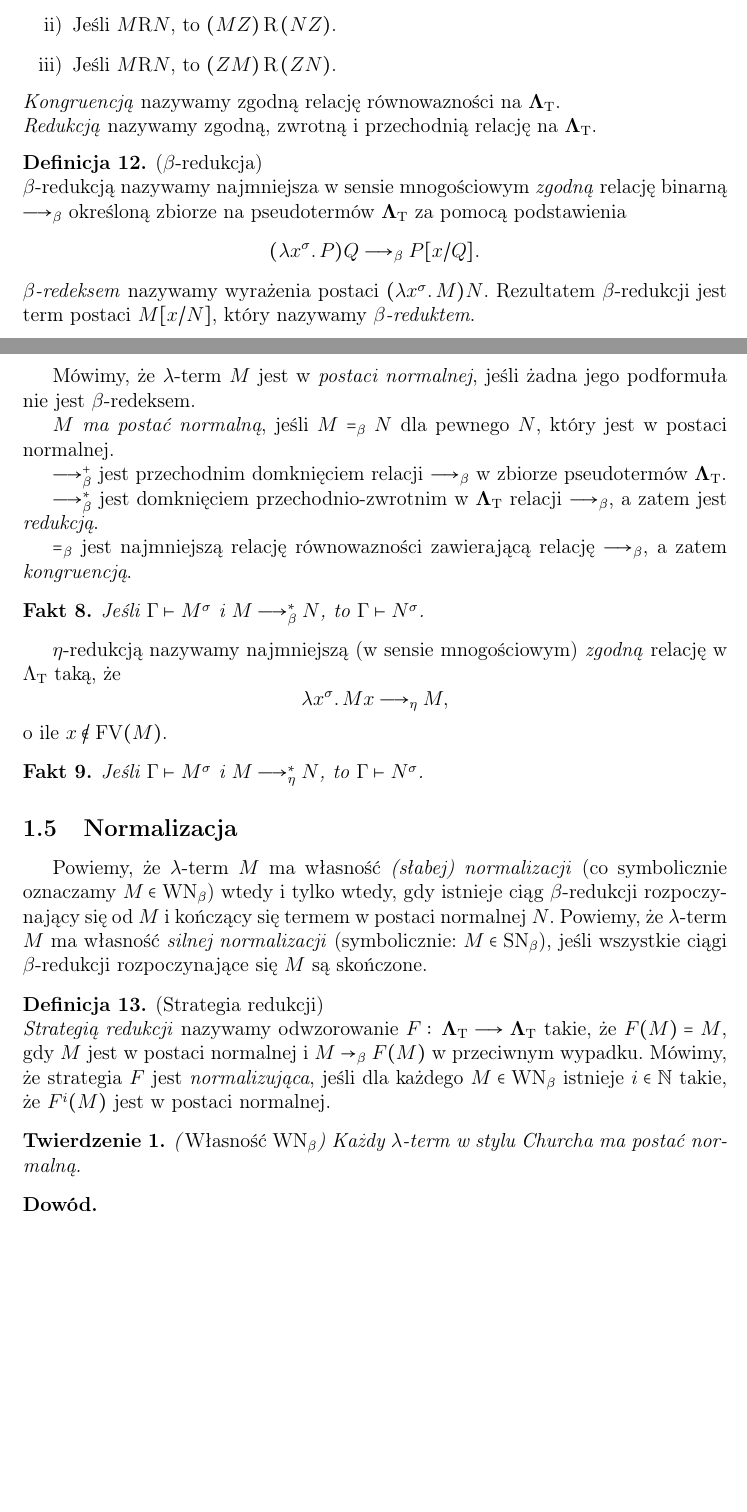
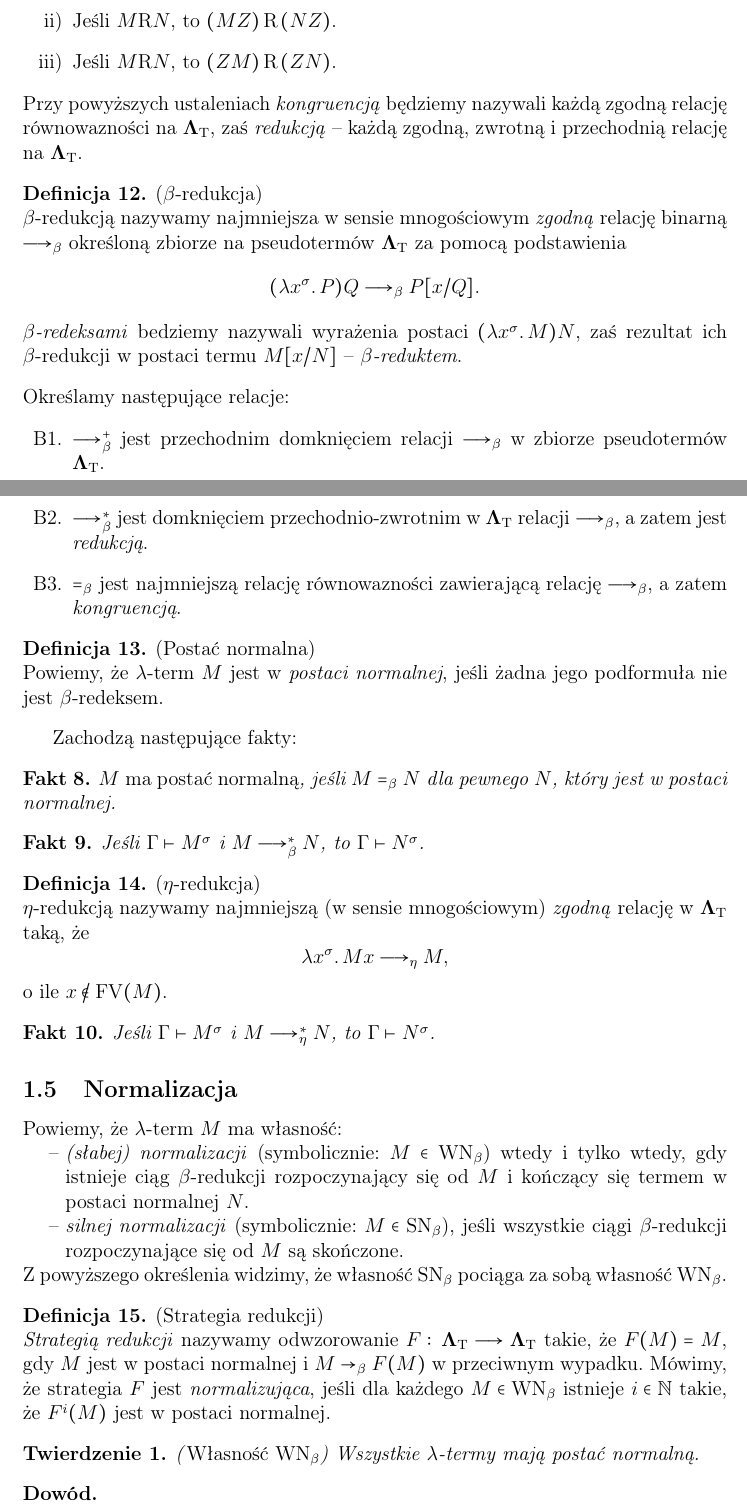
Before and after one commit to rszczers/CurryHoward, a LaTeX document (main.tex, which reads includes/chapters/simpletypes.tex, includes/def.tex): two parts of pages 5 and 6 of 7, joined at a grey line, cut so that both start at the same text, the shorter picture padded with empty space. Compiled offline with pdfLaTeX.

Commit message:
Podstawowe definicje

```diff
--- a/includes/chapters/simpletypes.tex
+++ b/includes/chapters/simpletypes.tex
@@ -207,10 +208,7 @@ Mówiąc o \(\lambda\)-termach i nie podając żadnego związanego z nimi kontek
     \item Jeśli \(M\mathrm{R} N\), to \((MZ)\,\mathrm{R}\, (NZ)\).
     \item Jeśli \(M\mathrm{R} N\), to \((ZM)\,\mathrm{R}\, (ZN)\).
   \end{enumerate}
-
-  \noindent \emph{Kongruencją} nazywamy zgodną relację równowazności na \(\mathbf{\Lambda}_{\mathrm{T}}\).
-
-  \noindent \emph{Redukcją} nazywamy zgodną, zwrotną i przechodnią relację na \(\mathbf{\Lambda}_{\mathrm{T}}\).
+Przy powyższych ustaleniach \emph{kongruencją} będziemy nazywali każdą zgodną relację równowazności na \(\mathbf{\Lambda}_{\mathrm{T}}\), zaś \emph{redukcją} – każdą zgodną, zwrotną i przechodnią relację na \(\mathbf{\Lambda}_{\mathrm{T}}\).
 \end{definicja}
 
 \begin{definicja}(\(\beta\)-redukcja)\\
@@ -219,29 +217,37 @@ Mówiąc o \(\lambda\)-termach i nie podając żadnego związanego z nimi kontek
     (\lambda x^\sigma.\,P)Q \longrightarrow_{\beta} P[x/Q].
   \]
 
-  \noindent \emph{\(\beta\)-redeksem} nazywamy wyrażenia postaci \((\lambda x^\sigma.\, M)N\). Rezultatem \(\beta\)-redukcji jest term postaci \(M[x/N]\), który nazywamy \emph{\(\beta\)-reduktem}.
+  \noindent \emph{\(\beta\)-redeksami} bedziemy nazywali wyrażenia postaci \((\lambda x^\sigma.\, M)N\), zaś rezultat ich \(\beta\)-redukcji w postaci termu \(M[x/N]\) -- \emph{\(\beta\)-reduktem}.
+\end{definicja}
+\noindent Określamy następujące relacje:
+\begin{enumerate}[label=B\arabic*.]
+\item    \(\longrightarrow^{+}_{\beta}\) jest przechodnim domknięciem relacji \(\longrightarrow_{\beta}\) w zbiorze pseudotermów \(\mathbf{\Lambda}_{\mathrm{T}}\).
+
+\item    \(\longrightarrow^{*}_{\beta}\) jest domknięciem przechodnio-zwrotnim w \(\mathbf{\Lambda}_{\mathrm{T}}\) relacji \(\longrightarrow_{\beta}\), a zatem jest \emph{redukcją}.
+
+\item    \(=_{\beta}\) jest najmniejszą relację równowazności zawierającą relację \(\longrightarrow_{\beta}\), a zatem \emph{kongruencją}.
+\end{enumerate}
+
+\begin{definicja}\label{def:postac-normalna}(Postać normalna)\\
+    Powiemy, że \(\lambda\)-term \(M\) jest w \emph{postaci normalnej}, jeśli żadna jego podformuła nie jest \(\beta\)-redeksem.
 \end{definicja}
 
-    Mówimy, że \(\lambda\)-term \(M\) jest w \emph{postaci normalnej}, jeśli żadna jego podformuła nie jest \(\beta\)-redeksem.
-
-    \(M\) \emph{ma postać normalną}, jeśli \(M=_{\beta}N\) dla pewnego \(N\), który jest w postaci normalnej.
-
-
-    \(\longrightarrow^{+}_{\beta}\) jest przechodnim domknięciem relacji \(\longrightarrow_{\beta}\) w zbiorze pseudotermów \(\mathbf{\Lambda}_{\mathrm{T}}\).
-
-    \(\longrightarrow^{*}_{\beta}\) jest domknięciem przechodnio-zwrotnim w \(\mathbf{\Lambda}_{\mathrm{T}}\) relacji \(\longrightarrow_{\beta}\), a zatem jest \emph{redukcją}.
-
-    \(=_{\beta}\) jest najmniejszą relację równowazności zawierającą relację \(\longrightarrow_{\beta}\), a zatem \emph{kongruencją}.
-
+Zachodzą następujące fakty:
+\begin{fakt}
+\(M\) \emph{ma postać normalną}, jeśli \(M=_{\beta}N\) dla pewnego \(N\), który jest w postaci normalnej.
+\end{fakt}
   \begin{fakt}
     Jeśli \(\Gamma\vdash M^\sigma\) i \(M\longrightarrow^{*}_{\beta}N\), to
     \(\Gamma\vdash N^\sigma\).
   \end{fakt}
-\(\eta\)-redukcją nazywamy najmniejszą (w sensie mnogościowym) \emph{zgodną} relację w \(\Lambda_{\mathrm{T}}\) taką, że
+
+  \begin{definicja}(\(\eta\)-redukcja)\\
+\(\eta\)-redukcją nazywamy najmniejszą (w sensie mnogościowym) \emph{zgodną} relację w \(\mathbf{\Lambda}_{\mathrm{T}}\) taką, że
   \[
     \lambda x^\sigma.\, Mx\longrightarrow_{\eta} M,
   \]
     o ile \(x\not\in \mathrm{FV}(M)\).
+  \end{definicja}
 
   \begin{fakt}
     Jeśli \(\Gamma\vdash M^\sigma\) i \(M\longrightarrow^{*}_{\eta}N\), to
@@ -249,15 +255,19 @@ Mówiąc o \(\lambda\)-termach i nie podając żadnego związanego z nimi kontek
   \end{fakt}
 
 \subsection{Normalizacja}
-
-Powiemy, że \(\lambda\)-term \(M\) ma własność \emph{(słabej) normalizacji} (co symbolicznie oznaczamy \(M\in\mathrm{WN_{\beta}}\)) wtedy i tylko wtedy, gdy istnieje ciąg \(\beta\)-redukcji rozpoczynający się od \(M\) i kończący się termem w postaci normalnej \(N\). Powiemy, że \(\lambda\)-term \(M\) ma własność \emph{silnej normalizacji} (symbolicznie: \(M\in\mathrm{SN_{\beta}}\)), jeśli wszystkie ciągi \(\beta\)-redukcji rozpoczynające się \(M\) są skończone.
+\noindent Powiemy, że \(\lambda\)-term \(M\) ma własność:
+\begin{easylist}
+  & \emph{(słabej) normalizacji} (symbolicznie: \(M\in\mathrm{WN_{\beta}}\)) wtedy i tylko wtedy, gdy istnieje ciąg \(\beta\)-redukcji rozpoczynający się od \(M\) i kończący się termem w postaci normalnej \(N\).
+  &  \emph{silnej normalizacji} (symbolicznie: \(M\in\mathrm{SN_{\beta}}\)), jeśli wszystkie ciągi \(\beta\)-redukcji rozpoczynające się od \(M\) są skończone.
+\end{easylist}
+\noindent Z powyższego określenia  widzimy, że własność \(\mathrm{SN}_{\beta}\) pociąga za sobą własność \(\mathrm{WN}_{\beta}\).
 
 \begin{definicja}(Strategia redukcji)\\
 \emph{Strategią redukcji} nazywamy odwzorowanie \(F:\:\mathbf{\Lambda}_{\mathrm{T}}\longrightarrow\mathbf{\Lambda}_{\mathrm{T}}\) takie, że \(F(M)=M\), gdy \(M\) jest w postaci normalnej i \(M\to_{\beta}F(M)\) w przeciwnym wypadku. Mówimy, że strategia \(F\) jest \emph{normalizująca}, jeśli dla każdego \(M\in \mathrm{WN_\beta}\) istnieje \(i\in\mathbb{N}\) takie, że \(F^i (M)\) jest w postaci normalnej.
 \end{definicja}
 
 \begin{twierdzenie}
-  (\emph{Własność \(\mathrm{WN}_{\beta}\)}) Każdy \(\lambda\)-term w stylu Churcha ma postać normalną.
+  (\emph{Własność \(\mathrm{WN}_{\beta}\)}) Wszystkie \(\lambda\)-termy mają postać normalną.
 \end{twierdzenie}
 \begin{dowod}
 
--- a/includes/def.tex
+++ b/includes/def.tex
@@ -1,3 +1,6 @@
+\ListProperties(Hide=100, Hang=true, Progressive=3ex, Style*=-- ,
+Style2*=$\bullet$ ,Style3*=$\circ$ ,Style4*=\tiny$\blacksquare$ )
+
 %\setlist[enumerate]{itemsep=-1mm}
 %\DeclareGraphicsExtensions{.eps}
 \DeclareUnicodeCharacter{00A0}{ }
--- a/main.tex
+++ b/main.tex
@@ -32,10 +32,11 @@
 \usepackage{braket}
 \usepackage{blindtext}
 \usepackage{enumitem}
+\usepackage[ampersand]{easylist}
 \subimport{includes/}{def.tex}
 
-\title{Izomorfizm Curry'ego-Howarda}
-\date{2018\\ Październik}
-\author{Rafał Szczerski}
+%\title{Izomorfizm Curry'ego-Howarda}
+%\date{2018\\ Październik}
+%\author{Rafał Szczerski}
 
 \begin{document}
```
Also changed, not shown: ch.pdf, includes/chapters/simpletypes.tex (15 more changed lines), main.tex (2 more changed lines), 1 other file.
